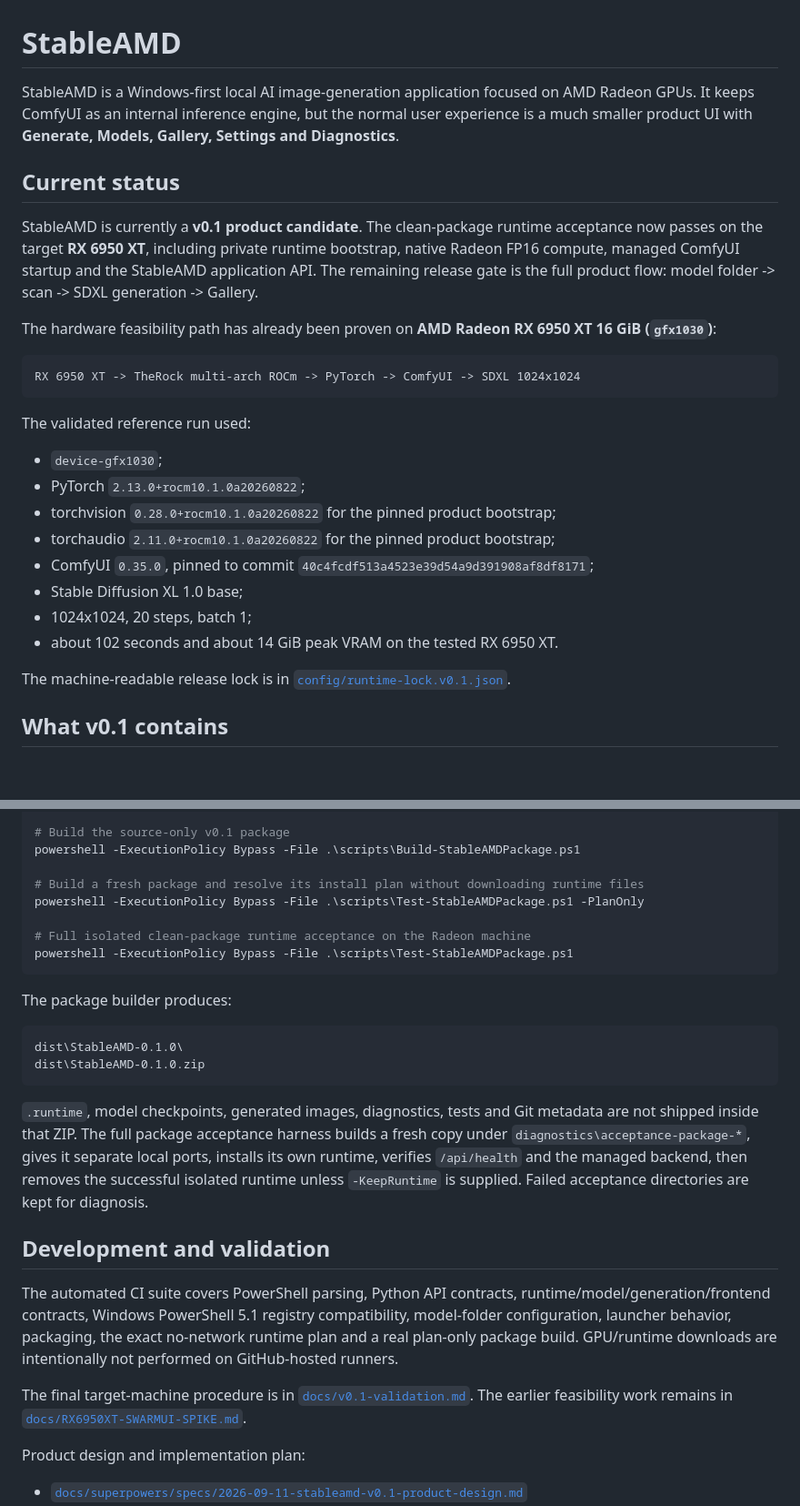
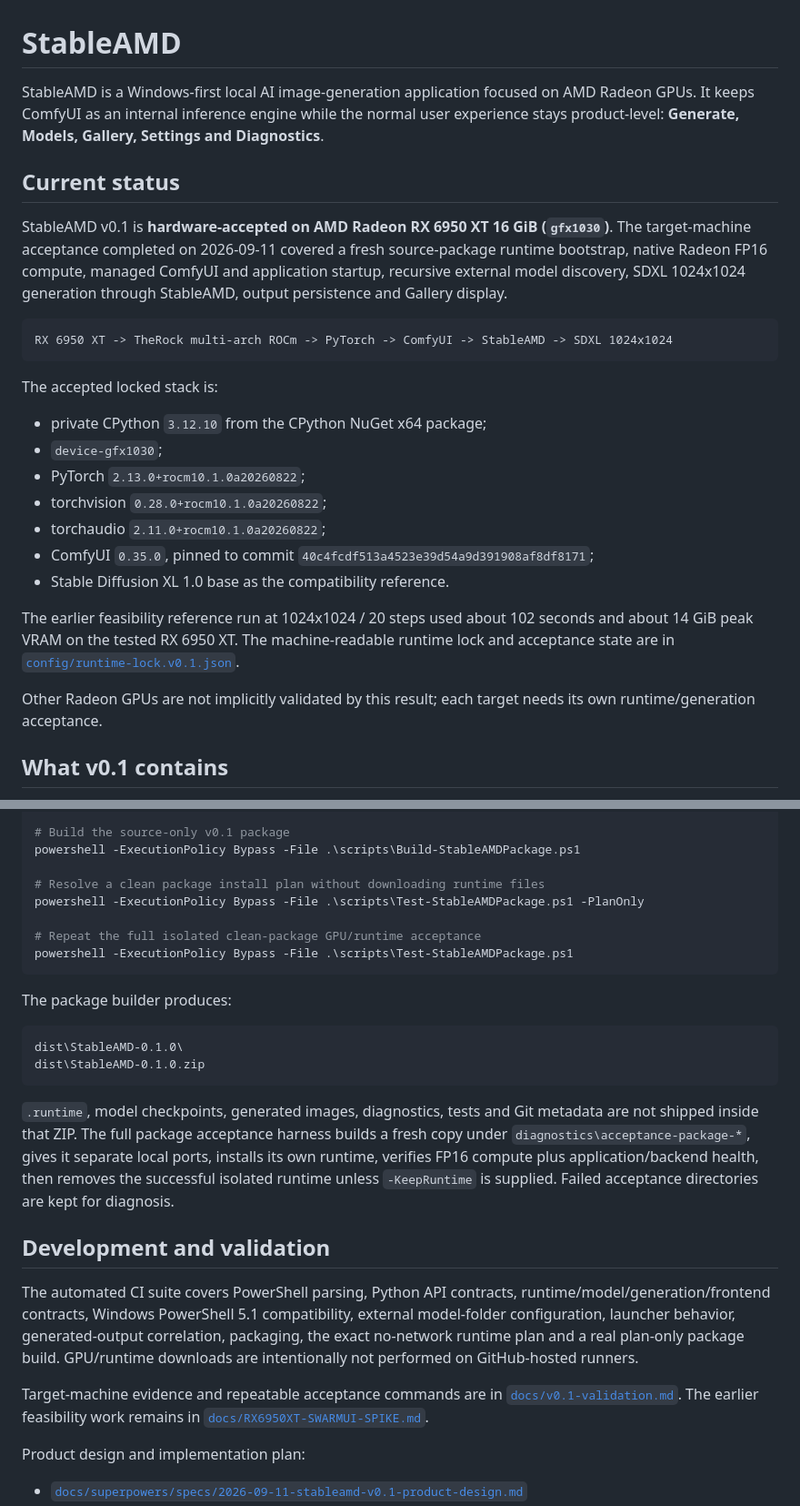
Before and after one commit to quendae/stableamd, a Markdown page: README.md, 2 parts joined by grey strips. Shown at 91% size. Drawn GitHub-style; blank space fills up the shorter version.

Commit message:
docs: promote RX6950XT v0.1 acceptance

````diff
--- a/README.md
+++ b/README.md
@@ -1,29 +1,28 @@
 # StableAMD
 
-StableAMD is a Windows-first local AI image-generation application focused on AMD Radeon GPUs. It keeps ComfyUI as an internal inference engine, but the normal user experience is a much smaller product UI with **Generate, Models, Gallery, Settings and Diagnostics**.
+StableAMD is a Windows-first local AI image-generation application focused on AMD Radeon GPUs. It keeps ComfyUI as an internal inference engine while the normal user experience stays product-level: **Generate, Models, Gallery, Settings and Diagnostics**.
 
 ## Current status
 
-StableAMD is currently a **v0.1 product candidate**. The clean-package runtime acceptance now passes on the target **RX 6950 XT**, including private runtime bootstrap, native Radeon FP16 compute, managed ComfyUI startup and the StableAMD application API. The remaining release gate is the full product flow: model folder -> scan -> SDXL generation -> Gallery.
-
-The hardware feasibility path has already been proven on **AMD Radeon RX 6950 XT 16 GiB (`gfx1030`)**:
+StableAMD v0.1 is **hardware-accepted on AMD Radeon RX 6950 XT 16 GiB (`gfx1030`)**. The target-machine acceptance completed on 2026-09-11 covered a fresh source-package runtime bootstrap, native Radeon FP16 compute, managed ComfyUI and application startup, recursive external model discovery, SDXL 1024x1024 generation through StableAMD, output persistence and Gallery display.
 
 ```text
-RX 6950 XT -> TheRock multi-arch ROCm -> PyTorch -> ComfyUI -> SDXL 1024x1024
+RX 6950 XT -> TheRock multi-arch ROCm -> PyTorch -> ComfyUI -> StableAMD -> SDXL 1024x1024
 ```
 
-The validated reference run used:
+The accepted locked stack is:
 
+- private CPython `3.12.10` from the CPython NuGet x64 package;
 - `device-gfx1030`;
 - PyTorch `2.13.0+rocm10.1.0a20260822`;
-- torchvision `0.28.0+rocm10.1.0a20260822` for the pinned product bootstrap;
-- torchaudio `2.11.0+rocm10.1.0a20260822` for the pinned product bootstrap;
+- torchvision `0.28.0+rocm10.1.0a20260822`;
+- torchaudio `2.11.0+rocm10.1.0a20260822`;
 - ComfyUI `0.35.0`, pinned to commit `40c4fcdf513a4523e39d54a9d391908af8df8171`;
-- Stable Diffusion XL 1.0 base;
-- 1024x1024, 20 steps, batch 1;
-- about 102 seconds and about 14 GiB peak VRAM on the tested RX 6950 XT.
+- Stable Diffusion XL 1.0 base as the compatibility reference.
 
-The machine-readable release lock is in [`config/runtime-lock.v0.1.json`](config/runtime-lock.v0.1.json).
+The earlier feasibility reference run at 1024x1024 / 20 steps used about 102 seconds and about 14 GiB peak VRAM on the tested RX 6950 XT. The machine-readable runtime lock and acceptance state are in [`config/runtime-lock.v0.1.json`](config/runtime-lock.v0.1.json).
+
+Other Radeon GPUs are not implicitly validated by this result; each target needs its own runtime/generation acceptance.
 
 ## What v0.1 contains
 
@@ -105,10 +104,10 @@ powershell -ExecutionPolicy Bypass -File .\scripts\Add-ModelRoot.ps1 -Path 'D:\A
 # Build the source-only v0.1 package
 powershell -ExecutionPolicy Bypass -File .\scripts\Build-StableAMDPackage.ps1
 
-# Build a fresh package and resolve its install plan without downloading runtime files
+# Resolve a clean package install plan without downloading runtime files
 powershell -ExecutionPolicy Bypass -File .\scripts\Test-StableAMDPackage.ps1 -PlanOnly
 
-# Full isolated clean-package runtime acceptance on the Radeon machine
+# Repeat the full isolated clean-package GPU/runtime acceptance
 powershell -ExecutionPolicy Bypass -File .\scripts\Test-StableAMDPackage.ps1
 ```
 
@@ -119,13 +118,13 @@ dist\StableAMD-0.1.0\
 dist\StableAMD-0.1.0.zip
 ```
 
-`.runtime`, model checkpoints, generated images, diagnostics, tests and Git metadata are not shipped inside that ZIP. The full package acceptance harness builds a fresh copy under `diagnostics\acceptance-package-*`, gives it separate local ports, installs its own runtime, verifies `/api/health` and the managed backend, then removes the successful isolated runtime unless `-KeepRuntime` is supplied. Failed acceptance directories are kept for diagnosis.
+`.runtime`, model checkpoints, generated images, diagnostics, tests and Git metadata are not shipped inside that ZIP. The full package acceptance harness builds a fresh copy under `diagnostics\acceptance-package-*`, gives it separate local ports, installs its own runtime, verifies FP16 compute plus application/backend health, then removes the successful isolated runtime unless `-KeepRuntime` is supplied. Failed acceptance directories are kept for diagnosis.
 
 ## Development and validation
 
-The automated CI suite covers PowerShell parsing, Python API contracts, runtime/model/generation/frontend contracts, Windows PowerShell 5.1 registry compatibility, model-folder configuration, launcher behavior, packaging, the exact no-network runtime plan and a real plan-only package build. GPU/runtime downloads are intentionally not performed on GitHub-hosted runners.
+The automated CI suite covers PowerShell parsing, Python API contracts, runtime/model/generation/frontend contracts, Windows PowerShell 5.1 compatibility, external model-folder configuration, launcher behavior, generated-output correlation, packaging, the exact no-network runtime plan and a real plan-only package build. GPU/runtime downloads are intentionally not performed on GitHub-hosted runners.
 
-The final target-machine procedure is in [`docs/v0.1-validation.md`](docs/v0.1-validation.md). The earlier feasibility work remains in [`docs/RX6950XT-SWARMUI-SPIKE.md`](docs/RX6950XT-SWARMUI-SPIKE.md).
+Target-machine evidence and repeatable acceptance commands are in [`docs/v0.1-validation.md`](docs/v0.1-validation.md). The earlier feasibility work remains in [`docs/RX6950XT-SWARMUI-SPIKE.md`](docs/RX6950XT-SWARMUI-SPIKE.md).
 
 Product design and implementation plan:
 
````
Also changed, not shown: other parts of README.md (+7 -7 lines).
